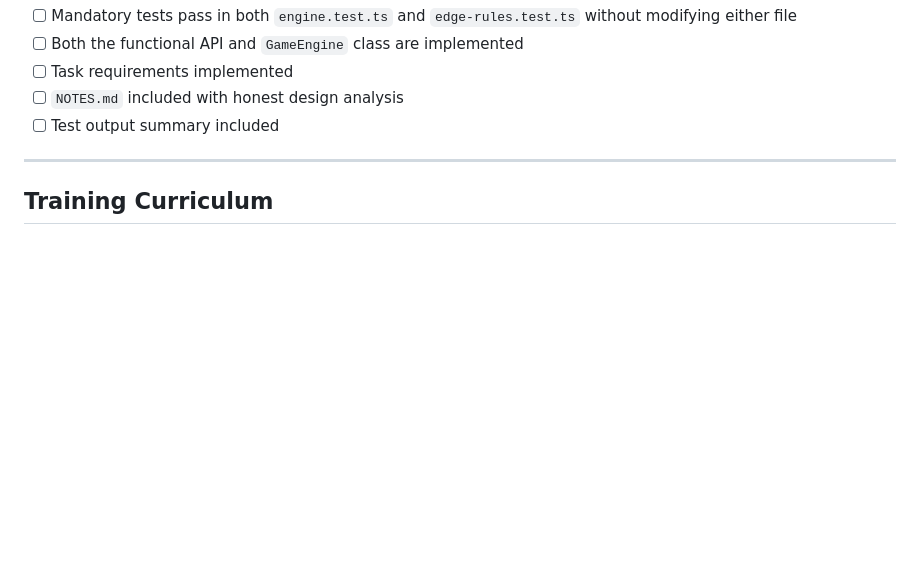
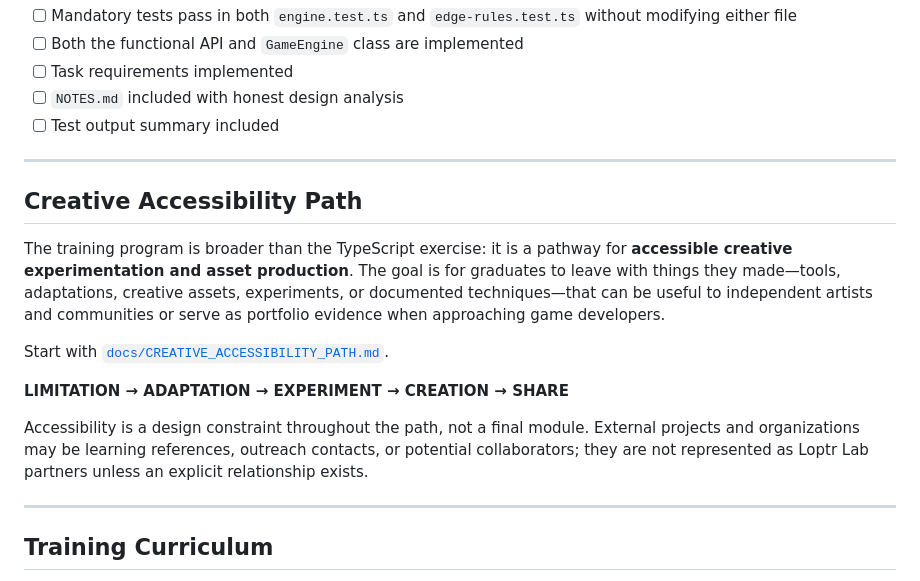
Before and after one commit to Loptr-Lab/training, a Markdown page: README.md, the part around the change. Rendered like a GitHub page; blank space fills up the shorter version.

Commit message:
Reframe training around creative accessibility and asset production

```diff
--- a/README.md
+++ b/README.md
@@ -89,6 +89,18 @@ These contracts are spelled out in full so that "my interpretation of the rule w
 
 ---
 
+## Creative Accessibility Path
+
+The training program is broader than the TypeScript exercise: it is a pathway for **accessible creative experimentation and asset production**. The goal is for graduates to leave with things they made—tools, adaptations, creative assets, experiments, or documented techniques—that can be useful to independent artists and communities or serve as portfolio evidence when approaching game developers.
+
+Start with [`docs/CREATIVE_ACCESSIBILITY_PATH.md`](./docs/CREATIVE_ACCESSIBILITY_PATH.md).
+
+**LIMITATION → ADAPTATION → EXPERIMENT → CREATION → SHARE**
+
+Accessibility is a design constraint throughout the path, not a final module. External projects and organizations may be learning references, outreach contacts, or potential collaborators; they are not represented as Loptr Lab partners unless an explicit relationship exists.
+
+---
+
 ## Training Curriculum
 
 This exercise is the hands-on centerpiece of **Track A: Prototype Engineer** below. If you're working through this as part of a VRS training plan or self-directed learning path, the full curriculum progression is:
```
